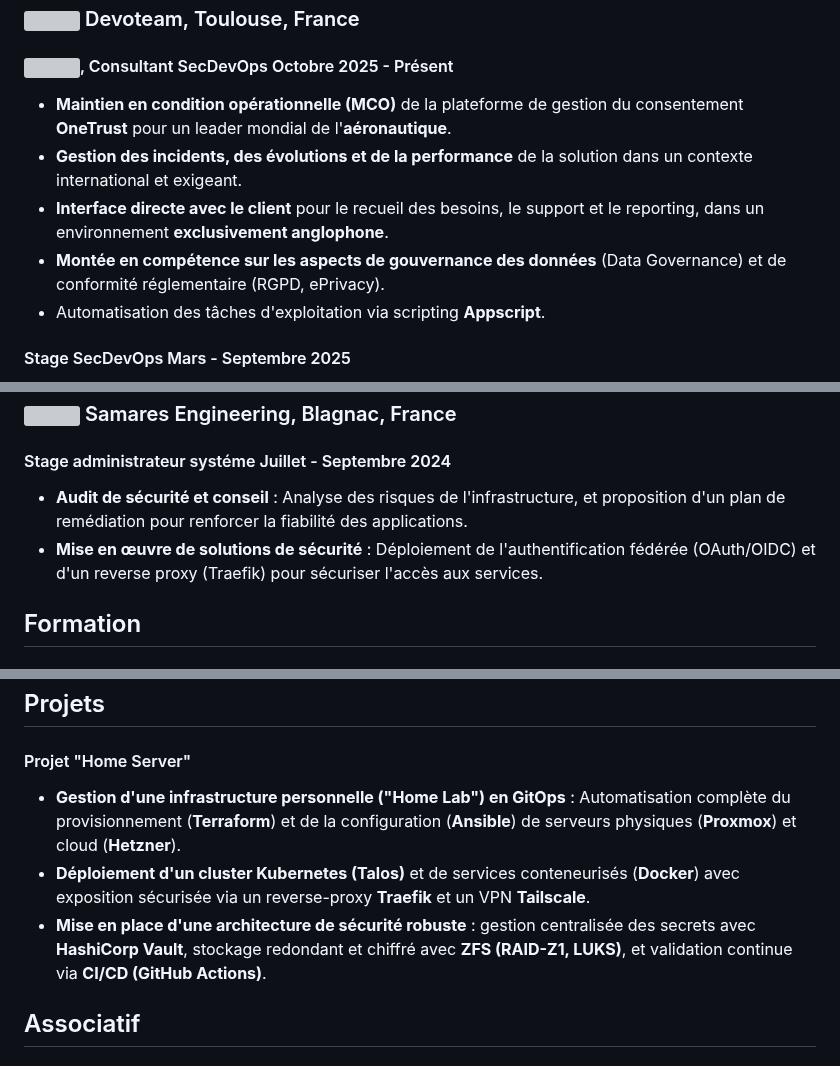
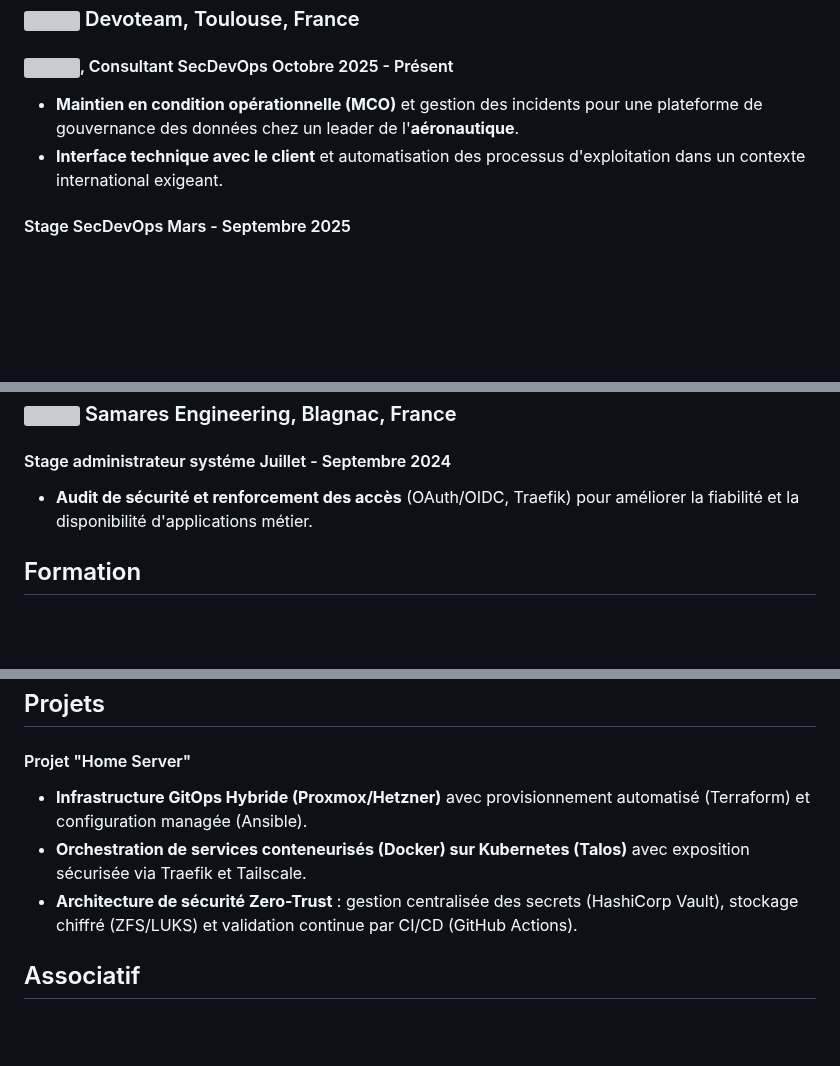
Before and after one commit to Aitbytes/Resume, a Markdown page: source/mohamed.md, 3 parts joined by grey strips. GitHub-like rendering; blank space fills up the shorter version; grey boxes are pictures that could not be loaded.

Commit message:
refactor: Allège et synthétise les expériences et projets
- Condense le poste actuel pour se concentrer sur les missions clés.

- Simplifie l'expérience de stage la plus ancienne.

- Reformule le projet 'Home Server' pour un impact plus direct.

```diff
--- a/source/mohamed.md
+++ b/source/mohamed.md
@@ -82,11 +82,8 @@
 ## Expériences
 ### <img src="./devoteam.jpg" class="logo-entreprise">  Devoteam, Toulouse, France
 #### <img src="./airbus.png" style="height: 10px;transform: translateY(0px)"  class="logo-entreprise">, Consultant SecDevOps  <time>Octobre 2025 - Présent</time>
-- **Maintien en condition opérationnelle (MCO)** de la plateforme de gestion du consentement **OneTrust** pour un leader mondial de l'**aéronautique**.
-- **Gestion des incidents, des évolutions et de la performance** de la solution dans un contexte international et exigeant.
-- **Interface directe avec le client** pour le recueil des besoins, le support et le reporting, dans un environnement **exclusivement anglophone**.
-- **Montée en compétence sur les aspects de gouvernance des données** (Data Governance) et de conformité réglementaire (RGPD, ePrivacy).
-- Automatisation des tâches d'exploitation via scripting **Appscript**.
+- **Maintien en condition opérationnelle (MCO)** et gestion des incidents pour une plateforme de gouvernance des données chez un leader de l'**aéronautique**.
+- **Interface technique avec le client** et automatisation des processus d'exploitation dans un contexte international exigeant.
 
 #### Stage SecDevOps <time>Mars - Septembre 2025</time> <a href="https://drive.google.com/file/d/1-DCJuHKQ3kDYewHlmVdZuzm_WwbIhZso/view?usp=sharing" target="_blank" style="text-decoration: none;">&nbsp;<i class="fa fa-file-pdf-o" aria-hidden="true"></i></a>
 - **Conception et réalisation d'une plateforme DevSecOps** pour le déploiement automatisé d'infrastructures en environnements isolés (*air-gapped*), en réponse à des exigences de conformité (ANSSI).
@@ -95,8 +92,7 @@
 
 ### <img src="./samares.jpg" class="logo-entreprise"> Samares Engineering, Blagnac, France
 #### Stage administrateur systéme <time>Juillet - Septembre 2024</time>
-- **Audit de sécurité et conseil** : Analyse des risques de l'infrastructure, et proposition d'un plan de remédiation pour renforcer la fiabilité des applications.
-- **Mise en œuvre de solutions de sécurité** : Déploiement de l'authentification fédérée (OAuth/OIDC) et d'un reverse proxy (Traefik) pour sécuriser l'accès aux services.
+- **Audit de sécurité et renforcement des accès** (OAuth/OIDC, Traefik) pour améliorer la fiabilité et la disponibilité d'applications métier.
 
 ## Formation
 ### <img src="./logo_insa.jpg" class="logo"> INSA Toulouse
@@ -111,9 +107,9 @@
 ## Projets
 
 #### Projet "Home Server" <a href="https://github.com/Aitbytes/blithe-1/tree/main/" target="_blank" style="text-decoration: none;">&nbsp;<i class="fa fa-github" aria-hidden="true"></i></a>
-- **Gestion d'une infrastructure personnelle ("Home Lab") en GitOps** : Automatisation complète du provisionnement (**Terraform**) et de la configuration (**Ansible**) de serveurs physiques (**Proxmox**) et cloud (**Hetzner**).
-- **Déploiement d'un cluster Kubernetes (Talos)** et de services conteneurisés (**Docker**) avec exposition sécurisée via un reverse-proxy **Traefik** et un VPN **Tailscale**.
-- **Mise en place d'une architecture de sécurité robuste** : gestion centralisée des secrets avec **HashiCorp Vault**, stockage redondant et chiffré avec **ZFS (RAID-Z1, LUKS)**, et validation continue via **CI/CD (GitHub Actions)**.
+- **Infrastructure GitOps Hybride (Proxmox/Hetzner)** avec provisionnement automatisé (Terraform) et configuration managée (Ansible).
+- **Orchestration de services conteneurisés (Docker) sur Kubernetes (Talos)** avec exposition sécurisée via Traefik et Tailscale.
+- **Architecture de sécurité Zero-Trust** : gestion centralisée des secrets (HashiCorp Vault), stockage chiffré (ZFS/LUKS) et validation continue par CI/CD (GitHub Actions).
 
 ## Associatif
 ### <img src="./JE.jpg" class="logo-entreprise" > Confederation Nationale des Junior Entreprises, France
```
